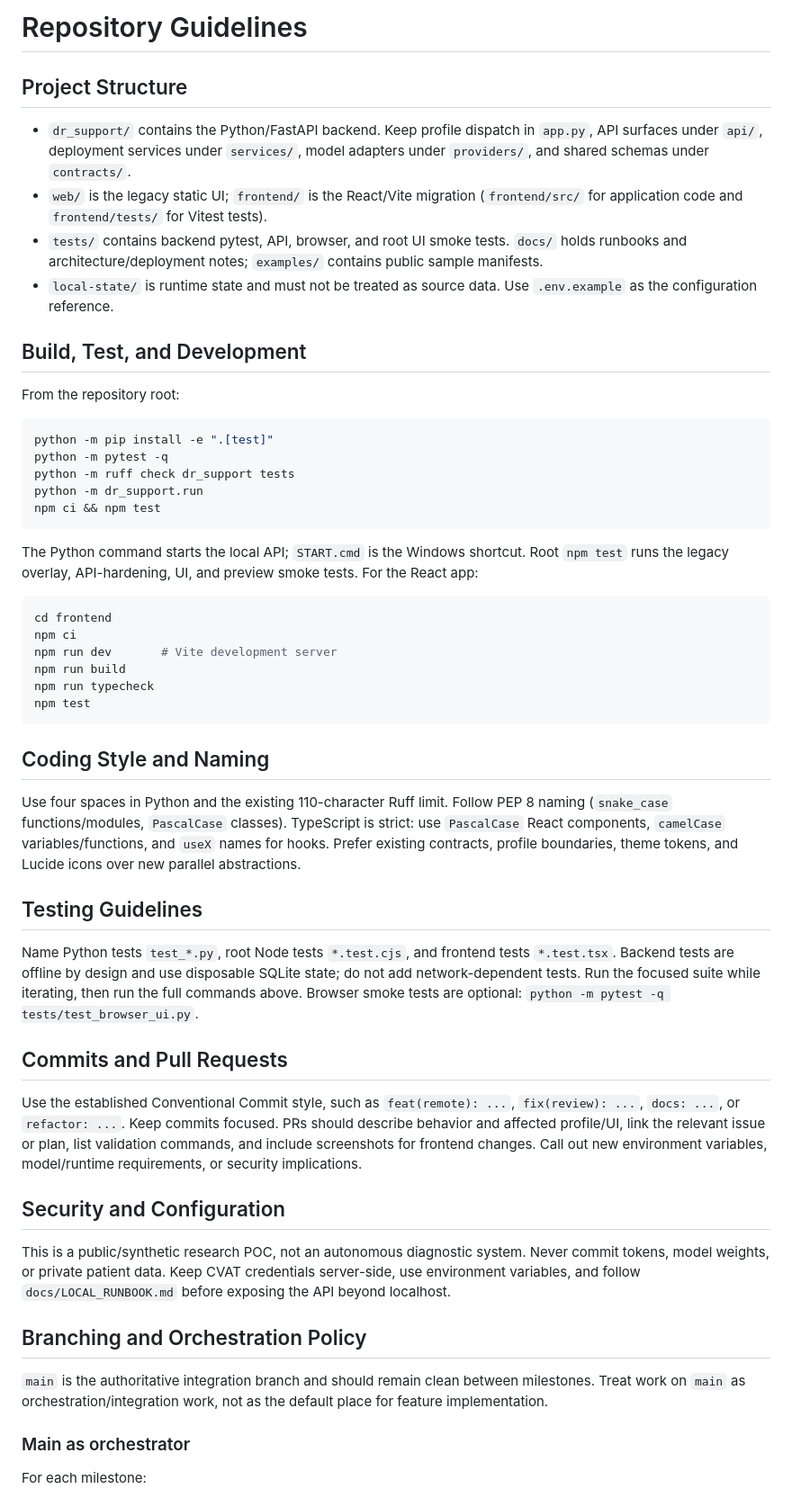
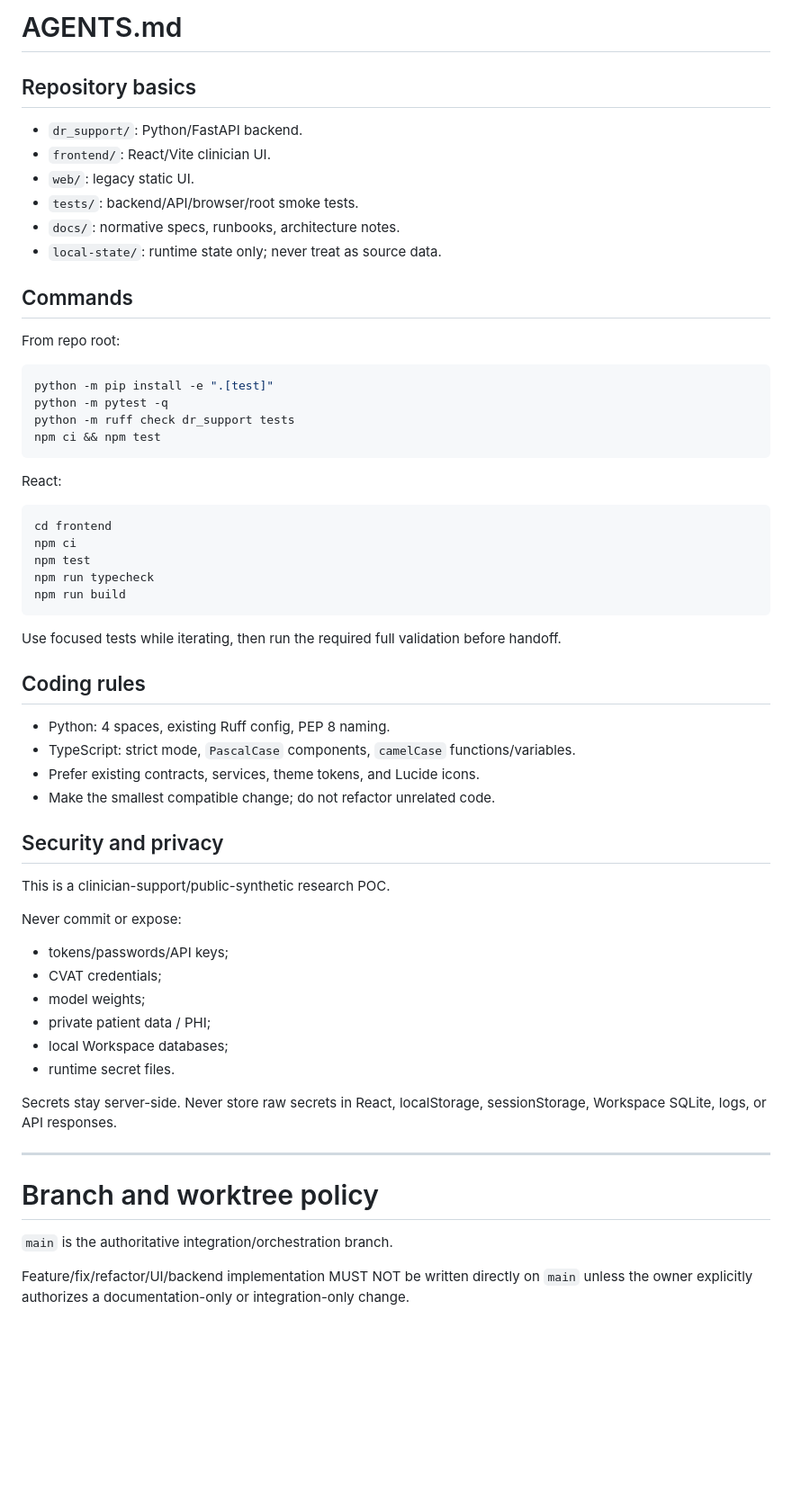
Before and after one commit to siriponsri/dr-support-screening-poc, a Markdown page: AGENTS.md, the part around one of its changes. Shown at 90% size. GitHub-like rendering; blank space fills up the shorter version.

Commit message:
docs: harden agent branch and integration workflow

````diff
--- a/AGENTS.md
+++ b/AGENTS.md
@@ -1,56 +1,67 @@
-# Repository Guidelines
+# AGENTS.md
 
-## Project Structure
+## Repository basics
 
-- `dr_support/` contains the Python/FastAPI backend. Keep profile dispatch in `app.py`, API surfaces under `api/`, deployment services under `services/`, model adapters under `providers/`, and shared schemas under `contracts/`.
-- `web/` is the legacy static UI; `frontend/` is the React/Vite migration (`frontend/src/` for application code and `frontend/tests/` for Vitest tests).
-- `tests/` contains backend pytest, API, browser, and root UI smoke tests. `docs/` holds runbooks and architecture/deployment notes; `examples/` contains public sample manifests.
-- `local-state/` is runtime state and must not be treated as source data. Use `.env.example` as the configuration reference.
+- `dr_support/`: Python/FastAPI backend.
+- `frontend/`: React/Vite clinician UI.
+- `web/`: legacy static UI.
+- `tests/`: backend/API/browser/root smoke tests.
+- `docs/`: normative specs, runbooks, architecture notes.
+- `local-state/`: runtime state only; never treat as source data.
 
-## Build, Test, and Development
+## Commands
 
-From the repository root:
+From repo root:
 
 ```bash
 python -m pip install -e ".[test]"
 python -m pytest -q
 python -m ruff check dr_support tests
-python -m dr_support.run
 npm ci && npm test
 ```
 
-The Python command starts the local API; `START.cmd` is the Windows shortcut. Root `npm test` runs the legacy overlay, API-hardening, UI, and preview smoke tests. For the React app:
+React:
 
 ```bash
 cd frontend
 npm ci
-npm run dev       # Vite development server
+npm test
+npm run typecheck
 npm run build
-npm run typecheck
-npm test
 ```
 
-## Coding Style and Naming
+Use focused tests while iterating, then run the required full validation before handoff.
 
-Use four spaces in Python and the existing 110-character Ruff limit. Follow PEP 8 naming (`snake_case` functions/modules, `PascalCase` classes). TypeScript is strict: use `PascalCase` React components, `camelCase` variables/functions, and `useX` names for hooks. Prefer existing contracts, profile boundaries, theme tokens, and Lucide icons over new parallel abstractions.
+## Coding rules
 
-## Testing Guidelines
+- Python: 4 spaces, existing Ruff config, PEP 8 naming.
+- TypeScript: strict mode, `PascalCase` components, `camelCase` functions/variables.
+- Prefer existing contracts, services, theme tokens, and Lucide icons.
+- Make the smallest compatible change; do not refactor unrelated code.
 
-Name Python tests `test_*.py`, root Node tests `*.test.cjs`, and frontend tests `*.test.tsx`. Backend tests are offline by design and use disposable SQLite state; do not add network-dependent tests. Run the focused suite while iterating, then run the full commands above. Browser smoke tests are optional: `python -m pytest -q tests/test_browser_ui.py`.
+## Security and privacy
 
-## Commits and Pull Requests
+This is a clinician-support/public-synthetic research POC.
 
-Use the established Conventional Commit style, such as `feat(remote): ...`, `fix(review): ...`, `docs: ...`, or `refactor: ...`. Keep commits focused. PRs should describe behavior and affected profile/UI, link the relevant issue or plan, list validation commands, and include screenshots for frontend changes. Call out new environment variables, model/runtime requirements, or security implications.
+Never commit or expose:
 
-## Security and Configuration
+- tokens/passwords/API keys;
+- CVAT credentials;
+- model weights;
+- private patient data / PHI;
+- local Workspace databases;
+- runtime secret files.
 
-This is a public/synthetic research POC, not an autonomous diagnostic system. Never commit tokens, model weights, or private patient data. Keep CVAT credentials server-side, use environment variables, and follow `docs/LOCAL_RUNBOOK.md` before exposing the API beyond localhost.
+Secrets stay server-side. Never store raw secrets in React, localStorage,
+sessionStorage, Workspace SQLite, logs, or API responses.
 
-## Branching and Orchestration Policy
+---
 
-`main` is the authoritative integration branch and should remain clean between milestones. Treat work on `main` as orchestration/integration work, not as the default place for feature implementation.
+# Branch and worktree policy
 
-### Main as orchestrator
+`main` is the authoritative integration/orchestration branch.
 
-For each milestone:
+Feature/fix/refactor/UI/backend implementation MUST NOT be written directly on
+`main` unless the owner explicitly authorizes a documentation-only or
+integration-only change.
 
````
Also changed, not shown: other parts of AGENTS.md (+232 -84 lines).
